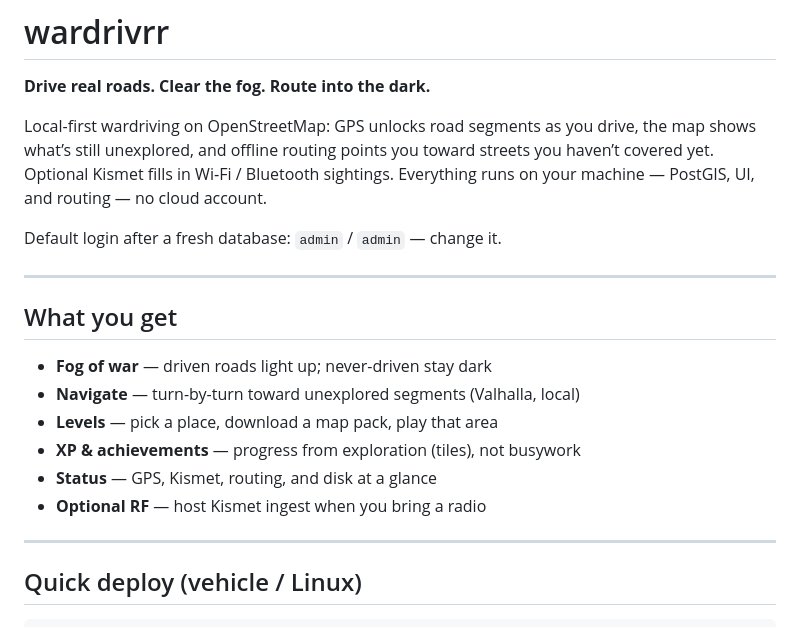
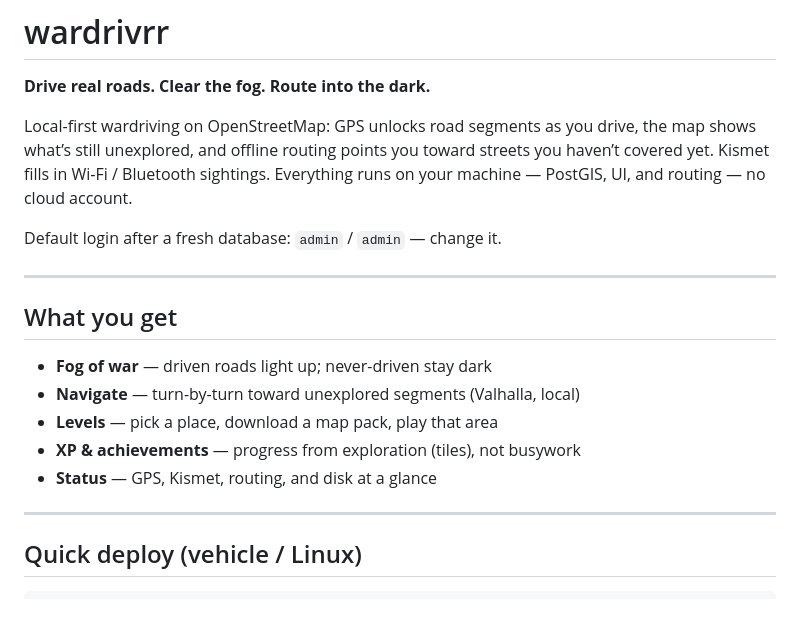
Before and after one commit to JAKAMI99/wardrivrr, a Markdown page: README.md, the part around the change. Rendered like a GitHub page.

Commit message:
Update README to clarify RF feature description
Removed the word 'Optional' from the RF feature description.

```diff
--- a/README.md
+++ b/README.md
@@ -2,7 +2,7 @@
 
 **Drive real roads. Clear the fog. Route into the dark.**
 
-Local-first wardriving on OpenStreetMap: GPS unlocks road segments as you drive, the map shows what’s still unexplored, and offline routing points you toward streets you haven’t covered yet. Optional Kismet fills in Wi‑Fi / Bluetooth sightings. Everything runs on your machine — PostGIS, UI, and routing — no cloud account.
+Local-first wardriving on OpenStreetMap: GPS unlocks road segments as you drive, the map shows what’s still unexplored, and offline routing points you toward streets you haven’t covered yet. Kismet fills in Wi‑Fi / Bluetooth sightings. Everything runs on your machine — PostGIS, UI, and routing — no cloud account.
 
 Default login after a fresh database: `admin` / `admin` — change it.
 
@@ -15,7 +15,6 @@ Default login after a fresh database: `admin` / `admin` — change it.
 - **Levels** — pick a place, download a map pack, play that area
 - **XP & achievements** — progress from exploration (tiles), not busywork
 - **Status** — GPS, Kismet, routing, and disk at a glance
-- **Optional RF** — host Kismet ingest when you bring a radio
 
 ---
 
```
